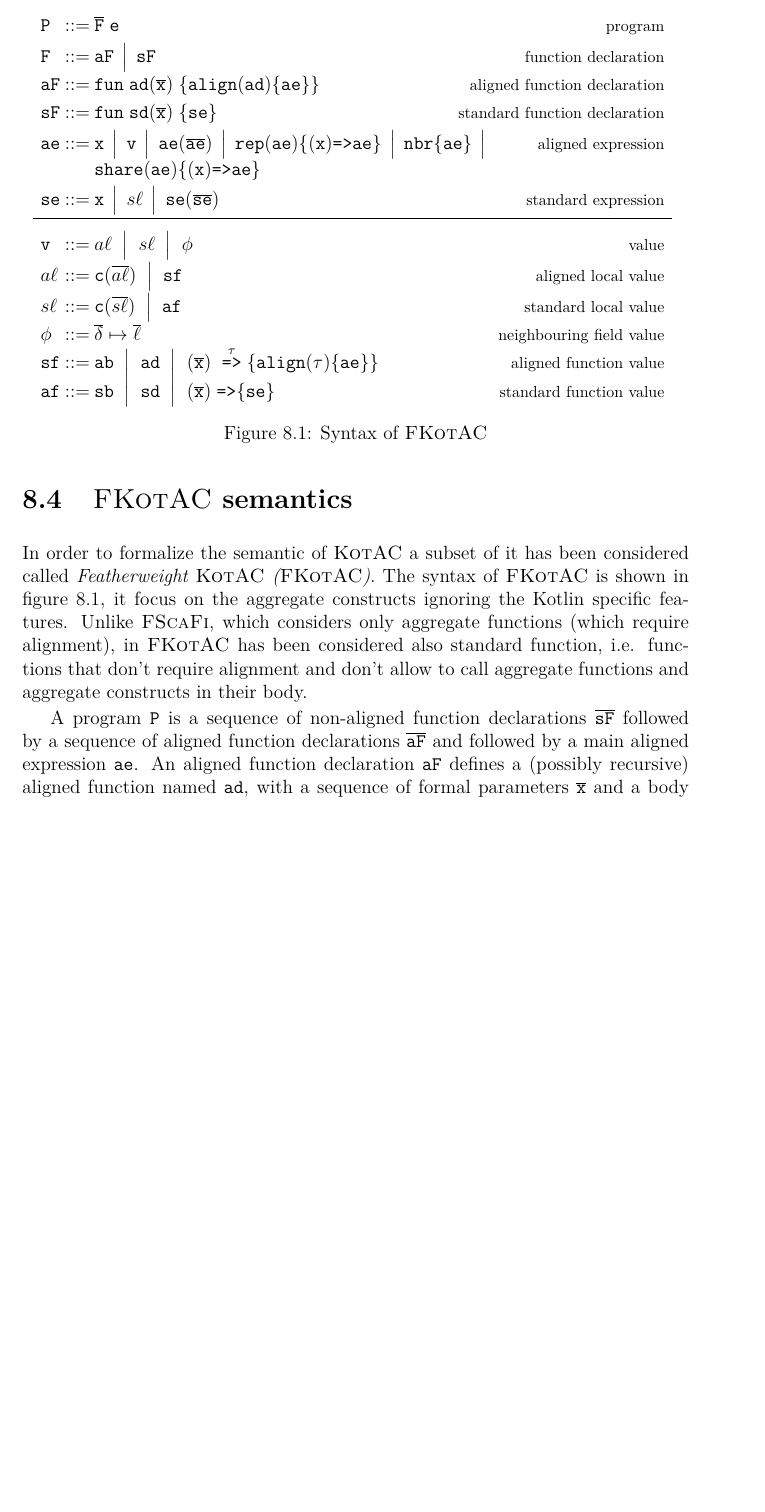
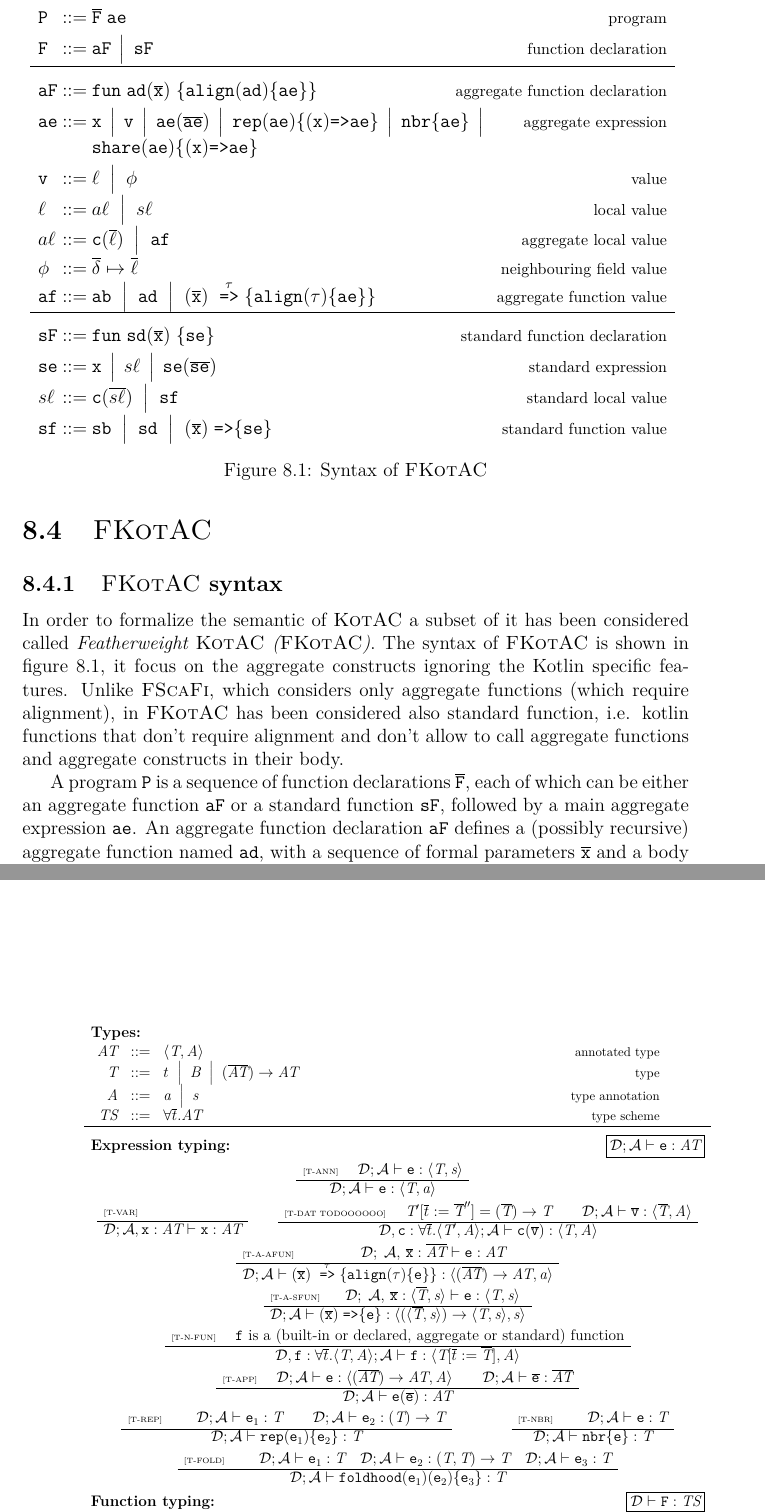
Before and after one commit to kklorenzotesta/TesiKotac, a LaTeX thesis (main.tex, which reads src/60-kotac.tex): part of page 50 of 61 before the commit and two parts of pages 50 and 55 of 63 after it, the two joined at a grey line, cut so that both start at the same text, the shorter picture padded with empty space. Compiled offline with pdfLaTeX.

Commit message:
add wip typing fkotac

```diff
--- a/src/60-kotac.tex
+++ b/src/60-kotac.tex
@@ -71,41 +71,48 @@ Both $\mathtt{ValueTree}$ and $\mathtt{ValueEnvironment}$ are not designed to be
 
 The $\mathtt{ConcreteAggregateContext}$ contains then a field named $\mathtt{localTree}$ which is a $\mathtt{ValueTree}$ in which are stored the data for the local interactions, i.e. the rep operator. Another field named $\mathtt{neighboringTree}$ is a $\mathtt{ValueTree}$ in which are stored the data for the neighbouring interactions, i.e. the share and nbr operators, this tree will be sent to the neighbours. Finally a field named $\mathtt{neighboringEnvironment}$ is a $\mathtt{ValueEnvironment}$ holding all the last $\mathtt{ValueTree}$s sent by the neighbours.
 
-\section{\FKotac semantics}
+\section{\FKotac}
+
+\subsection{\FKotac{} syntax}
 
 \begin{figure}[t]
 \centering
 \centerline{$
 \begin{array}{l@{\hspace{1mm}}c@{\hspace{1mm}}l@{\hspace{-8mm}}r}
-        \PROGRAM & \BNFcce & \overline{\FUNCTION} \; \e
+        \PROGRAM & \BNFcce & \overline{\FUNCTION} \; \aexp
                                                                                                                                                                                                         &   {\footnotesize \mbox{program}} \\[3pt]
         \FUNCTION & \BNFcce &  \AFUNCTION \, \BNFmid \, \SFUNCTION
                                                                                                                                                                                                         &   {\footnotesize \mbox{function declaration}} \\[3pt]
+        \hline \\[-6pt]
         \AFUNCTION & \BNFcce &  \funK \; \afname (\overline{\xname}) \; \{ \alignK(\afname){\{\aexp\}} \}
-                                                                                                                                                                                                        &   {\footnotesize \mbox{aligned function declaration}} \\[3pt]
-        \SFUNCTION & \BNFcce &  \funK \; \sfname (\overline{\xname}) \; \{ \sexp \}
-                                                                                                                                                                                                        &   {\footnotesize \mbox{standard function declaration}} \\[3pt]
+                                                                                                                                                                                                        &   {\footnotesize \mbox{aggregate function declaration}} \\[3pt]
         \aexp & \BNFcce & \xname \, \BNFmid \, \anyvalue \, \BNFmid \, \aexp(\overline{\aexp}) \, \BNFmid \, \repK(\aexp)\{ (\xname) \ftoSym \aexp \} \, \BNFmid \, \nbrK\{\aexp\} \, \BNFmid \,
-                                                                                                                                                                                                        &   {\footnotesize \mbox{aligned expression}} \\
+                                                                                                                                                                                                        &   {\footnotesize \mbox{aggregate expression}} \\
         && \shareK(\aexp)\{(\xname) \ftoSym \aexp \} \\[3pt]
-        \sexp & \BNFcce & \xname \, \BNFmid \, \slvalue \, \BNFmid \, \sexp(\overline{\sexp})
-                                                                                                                                                                                                        &   {\footnotesize \mbox{standard expression}} \\[3pt]
-        \hline \\[-6pt]
-                \anyvalue & \BNFcce &  \alvalue \; \BNFmid \; \slvalue \; \BNFmid \; \fvalue
+                \anyvalue & \BNFcce &  \lvalue \; \BNFmid \; \fvalue
                 &{ \mbox{\footnotesize value}}
                 \\[3pt]
-              \alvalue & \BNFcce &  \dcOf{\dc}{\overline\alvalue} \; \BNFmid \; \afunvalue
-                &{ \mbox{\footnotesize aligned local value}}
+                \lvalue & \BNFcce &  \alvalue \; \BNFmid \; \slvalue
+                &{ \mbox{\footnotesize local value}}
                 \\[3pt]
-              \slvalue & \BNFcce &  \dcOf{\dc}{\overline\slvalue} \; \BNFmid \; \sfunvalue
-                &{ \mbox{\footnotesize standard local value}}
+              \alvalue & \BNFcce &  \dcOf{\dc}{\overline\lvalue} \; \BNFmid \; \afunvalue
+                &{ \mbox{\footnotesize aggregate local value}}
                 \\[3pt]
                 \fvalue & \BNFcce &  \envmap{\overline\deviceId}{\overline\lvalue}
                 &{ \mbox{\footnotesize neighbouring field value}} \\
         \afunvalue & \BNFcce & \abname \; \BNFmid \; \afname \; \BNFmid \; (\overline{\xname}) \; \toSym{\name}{\{\alignK(\name)\{\aexp\}\}}
-                                                                                                                                                                                                        &   {\footnotesize\mbox{aligned function value}} \\
+                                                                                                                                                                                                        &   {\footnotesize\mbox{aggregate function value}} \\
+        \hline \\[-6pt]
+        \SFUNCTION & \BNFcce &  \funK \; \sfname (\overline{\xname}) \; \{ \sexp \}
+                                                                                                                                                                                                        &   {\footnotesize \mbox{standard function declaration}} \\[3pt]
+        \sexp & \BNFcce & \xname \, \BNFmid \, \slvalue \, \BNFmid \, \sexp(\overline{\sexp})
+                                                                                                                                                                                                        &   {\footnotesize \mbox{standard expression}} \\[3pt]
+              \slvalue & \BNFcce &  \dcOf{\dc}{\overline\slvalue} \; \BNFmid \; \sfunvalue
+                &{ \mbox{\footnotesize standard local value}}
+                \\[3pt]
         \sfunvalue & \BNFcce & \sbname \; \BNFmid \; \sfname \; \BNFmid \; (\overline{\xname}) \; \ftoSym \{ \sexp \}
                                                                                                                                                                                                         &   {\footnotesize\mbox{standard function value}} \\
+
 \end{array}
 $
 }
@@ -113,7 +120,7 @@ $
 \label{fig:fkotacsyntax}
 \end{figure}
 
-In order to formalize the semantic of \Kotac{} a subset of it has been considered called \textit{Featherweight \Kotac{} (\FKotac{})}. The syntax of \FKotac is shown in figure \ref{fig:fkotacsyntax}, it focus on the aggregate constructs ignoring the Kotlin specific features. Unlike \FSCAFI, which considers only aggregate functions (which require alignment), in \FKotac has been considered also standard function, i.e. functions that don't require alignment and don't allow to call aggregate functions and aggregate constructs in their body.
+In order to formalize the semantic of \Kotac{} a subset of it has been considered called \textit{Featherweight \Kotac{} (\FKotac{})}. The syntax of \FKotac is shown in figure \ref{fig:fkotacsyntax}, it focus on the aggregate constructs ignoring the Kotlin specific features. Unlike \FSCAFI, which considers only aggregate functions (which require alignment), in \FKotac has been considered also standard function, i.e. kotlin functions that don't require alignment and don't allow to call aggregate functions and aggregate constructs in their body.
 
-A program $\PROGRAM$ is a sequence of non-aligned function declarations $\overline{\SFUNCTION}$ followed by a sequence of aligned function declarations $\overline{\AFUNCTION}$ and followed by a main aligned expression $\aexp$. An aligned function declaration $\AFUNCTION$ defines a (possibly recursive) aligned function named $\afname$, with a sequence of formal parameters $\overline{\xname}$ and a body aligned expression $\aexp$. A non-aligned function declaration $\SFUNCTION$ defines a (possibly recursive) non aligned function named $\sfname$ with a sequence of formal parameters $\overline{\xname}$ and a body non-aligned expression $\sexp$.
+A program $\PROGRAM$ is a sequence of function declarations $\overline{\FUNCTION}$, each of which can be either an aggregate function $\AFUNCTION$ or a standard function $\SFUNCTION$, followed by a main aggregate expression $\aexp$. An aggregate function declaration $\AFUNCTION$ defines a (possibly recursive) aggregate function named $\afname$, with a sequence of formal parameters $\overline{\xname}$ and a body aggregate expression $\aexp$. A standard function declaration $\SFUNCTION$ defines a (possibly recursive) standard function named $\sfname$ with a sequence of formal parameters $\overline{\xname}$ and a body standard expression $\sexp$.
 
@@ -391,0 +408,146 @@ Figure \ref{fig:kotacnetworkSemantics} defines the operational semantics of whol
+\textbf{Types:}\\
+\begin{array}{rcl@{\hspace{7.5cm}}r}
+\atype & \BNFcce & \atOf{\type}{\tann} &   {\footnotesize \mbox{annotated type}} \\
+%
+\type & \BNFcce &  \tvar  \; \BNFmid \;  \builtintype \; \BNFmid \;  (\overline\atype) \rightarrow \atype        &   {\footnotesize \mbox{type}} \\
+%
+\tann & \BNFcce &  \aann \; \BNFmid \;  \sann &   {\footnotesize \mbox{type annotation}} \\
+%
+\typescheme & \BNFcce &  \forall\overline{\tvar}.\atype      &   {\footnotesize \mbox{type scheme}} \\
+%
+%\localenv & \BNFcce & \envS{\senstate}{\overline\vtree} &   {\footnotesize \mbox{local environment}} \\
+\end{array}\\
+\hline\\[-8pt]
+%%%  TYPE RULES
+\textbf{Expression typing:}
+  \hfill
+  \boxed{\expTypJud{\TStypEnv}{\TtypEnv}{\e}{\atype}}
+\vspace{0.1cm}
+  \\
+\begin{array}{c}
+{
+\surfaceTyping{T-ANN}{ \quad
+\expTypJud{\TStypEnv}{\TtypEnv}{\e}{\atOf{\type}{\sann}}
+}{
+\expTypJud{\TStypEnv}{\TtypEnv}{\e}{\atOf{\type}{\aann}} }
+}
+\qquad
+\skiptransition
+%
+\nullsurfaceTyping{T-VAR}{
+\expTypJud{\TStypEnv}{\TtypEnv,\xname:\atype}{\xname}{\atype}
+}
+\qquad
+%
+{
+\surfaceTyping{T-DAT TODOOOOOO}{ \quad
+\applySubstitution{\type'}{\substitution{\overline\tvar}{\overline\type''}} = (\overline{\type})\rightarrow\type
+\qquad
+\expTypJud{\TStypEnv}{\TtypEnv}{\overline{\anyvalue}}{\atOf{\overline{\type}}{\tann}}
+}{
+\expTypJud{\TStypEnv,\dc: \forall \overline{\tvar}. \atOf{\type'}{\tann}}{\TtypEnv}{\dc(\overline{\anyvalue})}{\atOf{\type}{\tann}} }
+}
+%
+\skiptransition
+%
+\surfaceTyping{T-A-AFUN}{ \quad
+\expTypJud{\TStypEnv}{\;\TtypEnv,\,\overline{\xname}:\overline{\atype}}{\e}{\atype}
+}{ \expTypJud{\TStypEnv}{\TtypEnv}{ (\overline{\xname}) \; \toSym{\name}{\{\alignK(\name)\{\e\}\}}}{\atOf{(\overline{\atype})\rightarrow\atype}}{\aann}}
+%
+\skiptransition
+%
+\surfaceTyping{T-A-SFUN}{ \quad
+\expTypJud{\TStypEnv}{\;\TtypEnv,\,\overline{\xname}:\atOf{\overline{\type}}{\sann}}{\e}{\atOf{\type}{\sann}}
+}{ \expTypJud{\TStypEnv}{\TtypEnv}{ (\overline{\xname}) \; \ftoSym \{\e\}}{\atOf{(\atOf{\overline{\type}}{\sann})\rightarrow\atOf{\type}{\sann}}}{\sann}}
+%
+\skiptransition
+%
+{
+\surfaceTyping{T-N-FUN}{ \quad
+\mbox{$\funvalue$ is a (built-in or declared, aggregate or standard) function}}{
+\expTypJud{\TStypEnv,\funvalue: \forall \overline{\tvar}. \atOf{\type}{\tann}}{\TtypEnv}{\funvalue}{\atOf{\applySubstitution{\type}{\substitution{\overline\tvar}{\overline\type}}}}{\tann} }
+}
+%
+\skiptransition
+%
+%
+\surfaceTyping{T-APP}{ \quad
+\expTypJud{\TStypEnv}{\TtypEnv}{\e}{\atOf{(\overline{\atype})\rightarrow\atype}{\tann}} \qquad
+\expTypJud{\TStypEnv}{\TtypEnv}{\overline{\e}}{\overline{\atype}} }{
+\expTypJud{\TStypEnv}{\TtypEnv}{\e(\overline{\e})}{\atype} }
+%
+\skiptransition
+%
+%\surfaceTyping{T-BRANCH}{ \qquad
+%\expTypJud{\TStypEnv}{\TtypEnv}{\e_1}{\btype}
+%\quad \expTypJud{\TStypEnv}{\TtypEnv}{\e_2}{\type}
+%\quad \expTypJud{\TStypEnv}{\TtypEnv}{\e_3}{\type} }{
+%\expTypJud{\TStypEnv}{\TtypEnv}{\ifK(\e_1) \{\e_2\} \{\e_3\} }{\type} }
+%%
+%\skiptransition
+%%
+\surfaceTyping{T-REP}{ \qquad
+\expTypJud{\TStypEnv}{\TtypEnv}{\e_1}{\type}
+\qquad \expTypJud{\TStypEnv}{\TtypEnv}{\e_2}{(\type)\to \type} }{
+\expTypJud{\TStypEnv}{\TtypEnv}{\repK(\e_1)\{\e_2\}}{\type} }
+%
+\qquad\qquad
+%
+\surfaceTyping{T-NBR}{ \qquad
+\expTypJud{\TStypEnv}{\TtypEnv}{\e}{\type}
+}{ \expTypJud{\TStypEnv}{\TtypEnv}{\nbrK\{\e\}}{\type} }
+%
+\skiptransition
+%
+\surfaceTyping{T-FOLD}{ \qquad
+\expTypJud{\TStypEnv}{\TtypEnv}{\e_1}{\type}
+\quad \expTypJud{\TStypEnv}{\TtypEnv}{\e_2}{(\type, \type) \to \type}
+\quad \expTypJud{\TStypEnv}{\TtypEnv}{\e_3}{\type} }{
+\expTypJud{\TStypEnv}{\TtypEnv}{\foldK(\e_1) (\e_2) \{\e_3\} }{\type} }
+%
+\skiptransition
+%
+\end{array}
+\\
+\textbf{Function typing:}
+  \hfill
+  \boxed{\funTypJud{\TStypEnv}{\FUNCTION}{\typescheme}}
+  \\
+\begin{array}{c}
+%
+\surfaceTyping{T-FUNCTION}{
+\qquad
+\expTypJud{\TStypEnv,\,\fname:\forall\emptyseq.(\overline{\type})\rightarrow\type}{\overline{\xname}:\overline{\type}}{\e}{\type}
+\qquad
+\overline{\tvar}=\FTV{(\overline{\type})\rightarrow\type}
+}{ \funTypJud{\TStypEnv}{\defK \; \fname (\overline{\xname}) \; \eqSymK{\e}}{\forall\overline{\tvar}.(\overline{\type})\rightarrow\type}}
+%
+\skiptransition
+%
+\end{array}
+\\
+\textbf{Program typing:}
+  \hfill
+  \boxed{\proTypJud{\PROGRAM}{\type}}
+  \\
+\begin{array}{c}
+%
+\surfaceTyping{T-PROGRAM}{
+\\
+\TStypEnv_0=\OStypEnv
+\\
+\FUNCTION_i = \defK \; \fname_i (\_) \; \eqSymK{\_}
+\qquad
+\funTypJud{\TStypEnv_{i-1}}{\FUNCTION_i}{\typescheme_i}
+\qquad
+\TStypEnv_i=\TStypEnv_{i-1},\, \fname_i:\typescheme_i
+\qquad
+ (i \in 1..n)
+\\
+\expTypJud{\TStypEnv_n}{\emptyset}{\e}{\type}
+}{ \proTypJud{\FUNCTION_1\cdots\FUNCTION_n  \;
+\e}{\type}}
+\end{array}
+\end{array}$}
+} \caption{Type rules for \FKotac{} expressions, function declarations, and programs.} \label{fig:fkotacTyping}
+\end{figure}
```
Also changed, not shown: macrosMain.tex (+7 -2 lines), src/45-comparison.tex (+1 -1 lines), src/60-kotac.tex (23 more changed lines).
